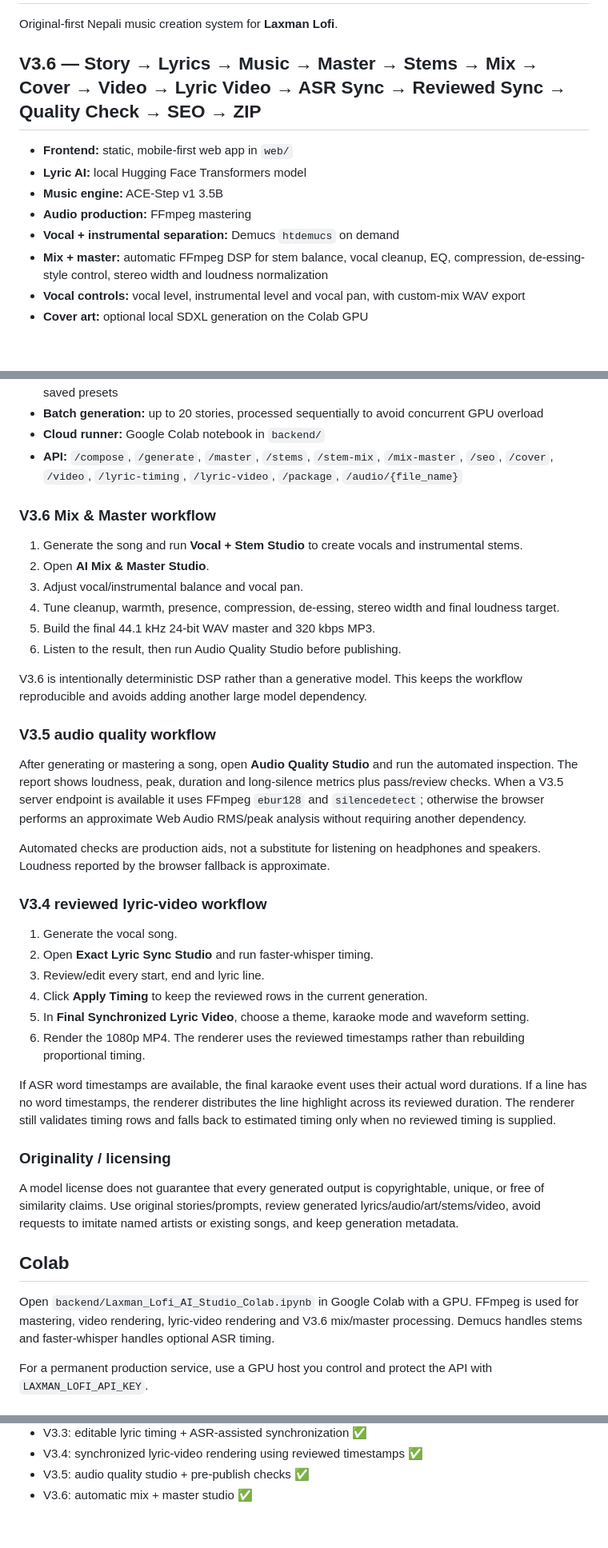
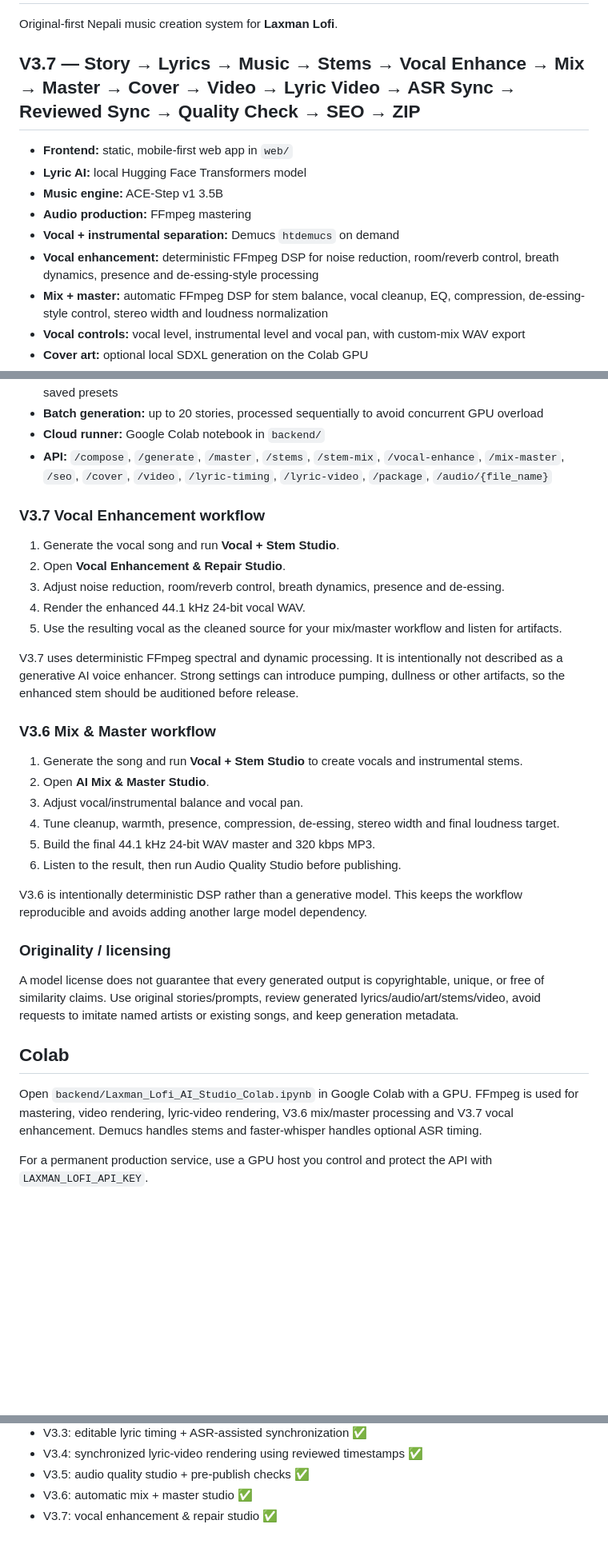
Before and after one commit to LaxmanNepal/lofi, a Markdown page: README.md, 3 parts joined by grey strips. Shown at 80% size. Rendered like a GitHub page; blank space fills up the shorter version.

Commit message:
docs: document V3.7 vocal enhancement studio

```diff
--- a/README.md
+++ b/README.md
@@ -2,13 +2,14 @@
 
 Original-first Nepali music creation system for **Laxman Lofi**.
 
-## V3.6 — Story → Lyrics → Music → Master → Stems → Mix → Cover → Video → Lyric Video → ASR Sync → Reviewed Sync → Quality Check → SEO → ZIP
+## V3.7 — Story → Lyrics → Music → Stems → Vocal Enhance → Mix → Master → Cover → Video → Lyric Video → ASR Sync → Reviewed Sync → Quality Check → SEO → ZIP
 
 - **Frontend:** static, mobile-first web app in `web/`
 - **Lyric AI:** local Hugging Face Transformers model
 - **Music engine:** ACE-Step v1 3.5B
 - **Audio production:** FFmpeg mastering
 - **Vocal + instrumental separation:** Demucs `htdemucs` on demand
+- **Vocal enhancement:** deterministic FFmpeg DSP for noise reduction, room/reverb control, breath dynamics, presence and de-essing-style processing
 - **Mix + master:** automatic FFmpeg DSP for stem balance, vocal cleanup, EQ, compression, de-essing-style control, stereo width and loudness normalization
 - **Vocal controls:** vocal level, instrumental level and vocal pan, with custom-mix WAV export
 - **Cover art:** optional local SDXL generation on the Colab GPU
@@ -22,7 +23,17 @@ Original-first Nepali music creation system for **Laxman Lofi**.
 - **Reusable presets:** Pardeshi, Romantic, Rainy Night and Nepal Atmosphere, plus custom browser-saved presets
 - **Batch generation:** up to 20 stories, processed sequentially to avoid concurrent GPU overload
 - **Cloud runner:** Google Colab notebook in `backend/`
-- **API:** `/compose`, `/generate`, `/master`, `/stems`, `/stem-mix`, `/mix-master`, `/seo`, `/cover`, `/video`, `/lyric-timing`, `/lyric-video`, `/package`, `/audio/{file_name}`
+- **API:** `/compose`, `/generate`, `/master`, `/stems`, `/stem-mix`, `/vocal-enhance`, `/mix-master`, `/seo`, `/cover`, `/video`, `/lyric-timing`, `/lyric-video`, `/package`, `/audio/{file_name}`
+
+### V3.7 Vocal Enhancement workflow
+
+1. Generate the vocal song and run **Vocal + Stem Studio**.
+2. Open **Vocal Enhancement & Repair Studio**.
+3. Adjust noise reduction, room/reverb control, breath dynamics, presence and de-essing.
+4. Render the enhanced 44.1 kHz 24-bit vocal WAV.
+5. Use the resulting vocal as the cleaned source for your mix/master workflow and listen for artifacts.
+
+V3.7 uses deterministic FFmpeg spectral and dynamic processing. It is intentionally not described as a generative AI voice enhancer. Strong settings can introduce pumping, dullness or other artifacts, so the enhanced stem should be auditioned before release.
 
 ### V3.6 Mix & Master workflow
 
@@ -35,30 +46,13 @@ Original-first Nepali music creation system for **Laxman Lofi**.
 
 V3.6 is intentionally deterministic DSP rather than a generative model. This keeps the workflow reproducible and avoids adding another large model dependency.
 
-### V3.5 audio quality workflow
-
-After generating or mastering a song, open **Audio Quality Studio** and run the automated inspection. The report shows loudness, peak, duration and long-silence metrics plus pass/review checks. When a V3.5 server endpoint is available it uses FFmpeg `ebur128` and `silencedetect`; otherwise the browser performs an approximate Web Audio RMS/peak analysis without requiring another dependency.
-
-Automated checks are production aids, not a substitute for listening on headphones and speakers. Loudness reported by the browser fallback is approximate.
-
-### V3.4 reviewed lyric-video workflow
-
-1. Generate the vocal song.
-2. Open **Exact Lyric Sync Studio** and run faster-whisper timing.
-3. Review/edit every start, end and lyric line.
-4. Click **Apply Timing** to keep the reviewed rows in the current generation.
-5. In **Final Synchronized Lyric Video**, choose a theme, karaoke mode and waveform setting.
-6. Render the 1080p MP4. The renderer uses the reviewed timestamps rather than rebuilding proportional timing.
-
-If ASR word timestamps are available, the final karaoke event uses their actual word durations. If a line has no word timestamps, the renderer distributes the line highlight across its reviewed duration. The renderer still validates timing rows and falls back to estimated timing only when no reviewed timing is supplied.
-
 ### Originality / licensing
 
 A model license does not guarantee that every generated output is copyrightable, unique, or free of similarity claims. Use original stories/prompts, review generated lyrics/audio/art/stems/video, avoid requests to imitate named artists or existing songs, and keep generation metadata.
 
 ## Colab
 
-Open `backend/Laxman_Lofi_AI_Studio_Colab.ipynb` in Google Colab with a GPU. FFmpeg is used for mastering, video rendering, lyric-video rendering and V3.6 mix/master processing. Demucs handles stems and faster-whisper handles optional ASR timing.
+Open `backend/Laxman_Lofi_AI_Studio_Colab.ipynb` in Google Colab with a GPU. FFmpeg is used for mastering, video rendering, lyric-video rendering, V3.6 mix/master processing and V3.7 vocal enhancement. Demucs handles stems and faster-whisper handles optional ASR timing.
 
 For a permanent production service, use a GPU host you control and protect the API with `LAXMAN_LOFI_API_KEY`.
 
@@ -82,3 +76,4 @@ Host `web/` at `https://apps.laxmannepal.com.np/laxman-lofi/`.
 - V3.4: synchronized lyric-video rendering using reviewed timestamps ✅
 - V3.5: audio quality studio + pre-publish checks ✅
 - V3.6: automatic mix + master studio ✅
+- V3.7: vocal enhancement & repair studio ✅
```
